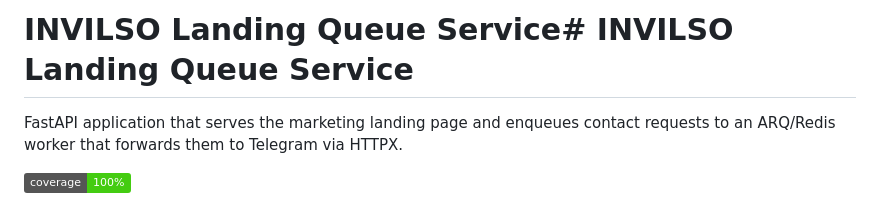
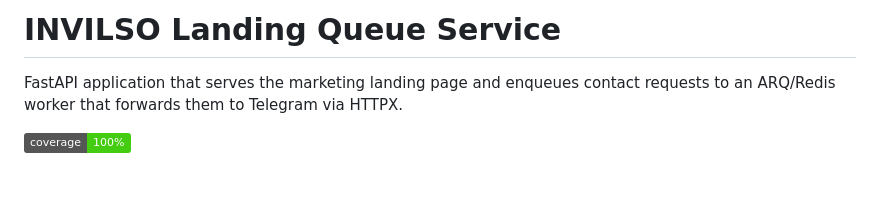
Before and after one commit to invilso/invilso-landing, a Markdown page: README.md, the part around the change. Drawn GitHub-style; badges without logos; blank space fills up the shorter version.

```diff
--- a/README.md
+++ b/README.md
@@ -1,4 +1,4 @@
-# INVILSO Landing Queue Service# INVILSO Landing Queue Service
+# INVILSO Landing Queue Service
 
 
 
```
